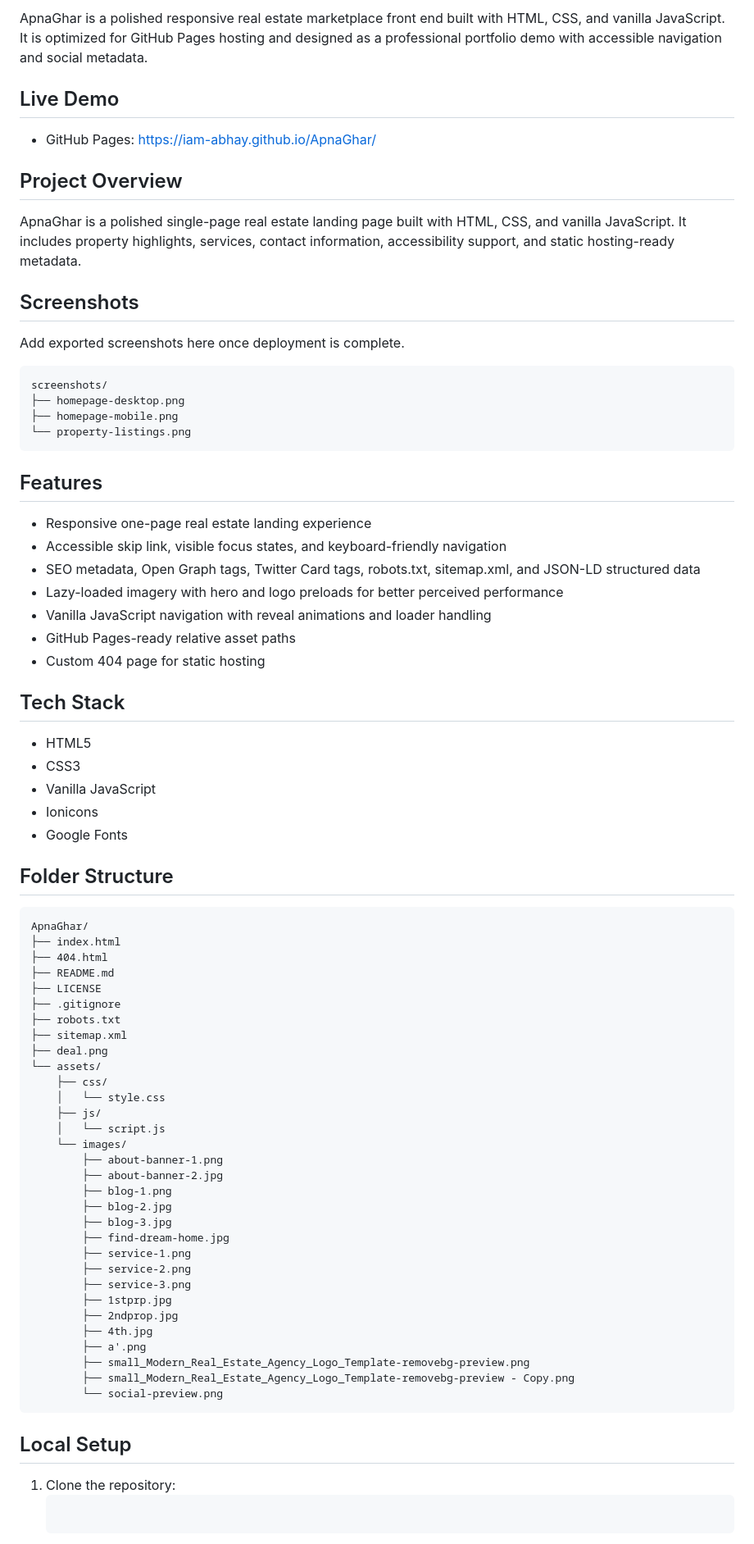
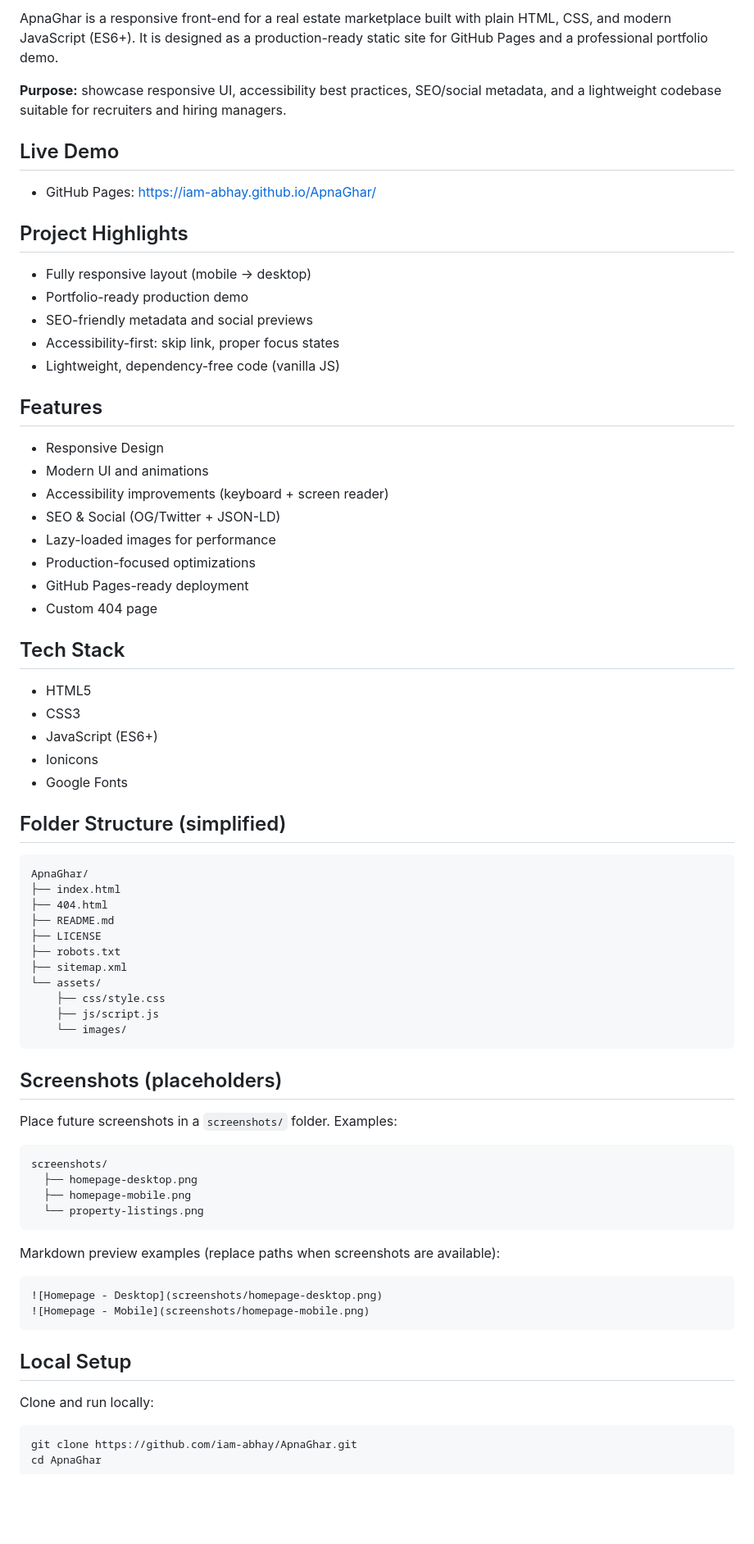
Before and after one commit to iam-abhay/ApnaGhar, a Markdown page: README.md, the part around one of its changes. Shown at 82% size. Rendered like a GitHub page; blank space fills up the shorter version.

Commit message:
Enhance README: polished content, badges, setup, and roadmap

````diff
--- a/README.md
+++ b/README.md
@@ -3,44 +8,40 @@
 
-ApnaGhar is a polished responsive real estate marketplace front end built with HTML, CSS, and vanilla JavaScript. It is optimized for GitHub Pages hosting and designed as a professional portfolio demo with accessible navigation and social metadata.
+ApnaGhar is a responsive front-end for a real estate marketplace built with plain HTML, CSS, and modern JavaScript (ES6+). It is designed as a production-ready static site for GitHub Pages and a professional portfolio demo.
+
+**Purpose:** showcase responsive UI, accessibility best practices, SEO/social metadata, and a lightweight codebase suitable for recruiters and hiring managers.
 
 ## Live Demo
 
 - GitHub Pages: https://iam-abhay.github.io/ApnaGhar/
 
-## Project Overview
+## Project Highlights
 
-ApnaGhar is a polished single-page real estate landing page built with HTML, CSS, and vanilla JavaScript. It includes property highlights, services, contact information, accessibility support, and static hosting-ready metadata.
-
-## Screenshots
-
-Add exported screenshots here once deployment is complete.
-
-```text
-screenshots/
-├── homepage-desktop.png
-├── homepage-mobile.png
-└── property-listings.png
-```
+- Fully responsive layout (mobile → desktop)
+- Portfolio-ready production demo
+- SEO-friendly metadata and social previews
+- Accessibility-first: skip link, proper focus states
+- Lightweight, dependency-free code (vanilla JS)
 
 ## Features
 
-- Responsive one-page real estate landing experience
-- Accessible skip link, visible focus states, and keyboard-friendly navigation
-- SEO metadata, Open Graph tags, Twitter Card tags, robots.txt, sitemap.xml, and JSON-LD structured data
-- Lazy-loaded imagery with hero and logo preloads for better perceived performance
-- Vanilla JavaScript navigation with reveal animations and loader handling
-- GitHub Pages-ready relative asset paths
-- Custom 404 page for static hosting
+- Responsive Design
+- Modern UI and animations
+- Accessibility improvements (keyboard + screen reader)
+- SEO & Social (OG/Twitter + JSON-LD)
+- Lazy-loaded images for performance
+- Production-focused optimizations
+- GitHub Pages-ready deployment
+- Custom 404 page
 
 ## Tech Stack
 
 - HTML5
 - CSS3
-- Vanilla JavaScript
+- JavaScript (ES6+)
 - Ionicons
 - Google Fonts
 
-## Folder Structure
+## Folder Structure (simplified)
 
 ```text
 ApnaGhar/
@@ -48,37 +49,36 @@ ApnaGhar/
 ├── 404.html
 ├── README.md
 ├── LICENSE
-├── .gitignore
 ├── robots.txt
 ├── sitemap.xml
-├── deal.png
 └── assets/
-    ├── css/
-    │   └── style.css
-    ├── js/
-    │   └── script.js
+    ├── css/style.css
+    ├── js/script.js
     └── images/
-        ├── about-banner-1.png
-        ├── about-banner-2.jpg
-        ├── blog-1.png
-        ├── blog-2.jpg
-        ├── blog-3.jpg
-        ├── find-dream-home.jpg
-        ├── service-1.png
-        ├── service-2.png
-        ├── service-3.png
-        ├── 1stprp.jpg
-        ├── 2ndprop.jpg
-        ├── 4th.jpg
-        ├── a'.png
-        ├── small_Modern_Real_Estate_Agency_Logo_Template-removebg-preview.png
-        ├── small_Modern_Real_Estate_Agency_Logo_Template-removebg-preview - Copy.png
-        └── social-preview.png
+```
+
+## Screenshots (placeholders)
+
+Place future screenshots in a `screenshots/` folder. Examples:
+
+```text
+screenshots/
+  ├── homepage-desktop.png
+  ├── homepage-mobile.png
+  └── property-listings.png
+```
+
+Markdown preview examples (replace paths when screenshots are available):
+
+```markdown
+![Homepage - Desktop](screenshots/homepage-desktop.png)
+![Homepage - Mobile](screenshots/homepage-mobile.png)
 ```
 
 ## Local Setup
 
-1. Clone the repository:
-   ```bash
+Clone and run locally:
+
+```bash
 git clone https://github.com/iam-abhay/ApnaGhar.git
 cd ApnaGhar
````
Also changed, not shown: other parts of README.md (+56 -21 lines).
